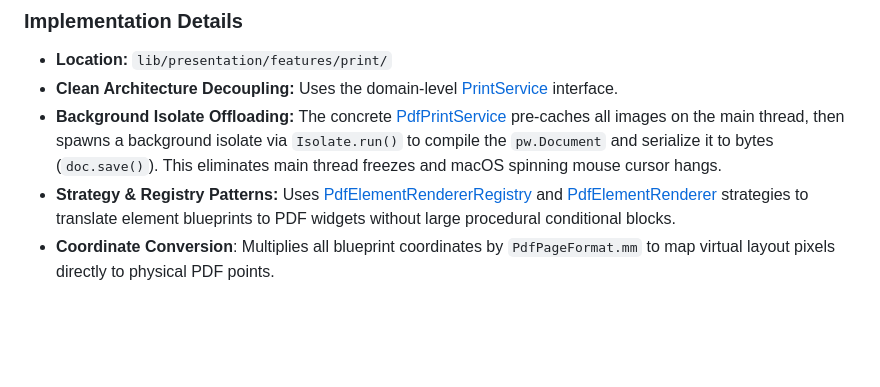
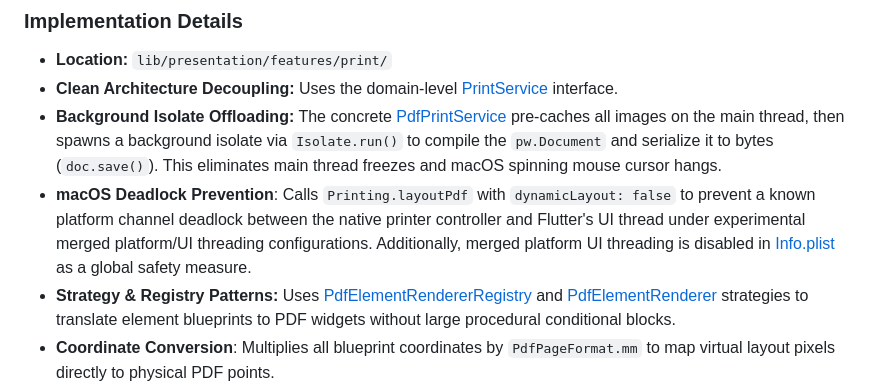
Before and after one commit to akhiljoseko/stickify, a Markdown page: docs/modules_guide.md, the part around the change. Rendered like a GitHub page; blank space fills up the shorter version.

Commit message:
docs: document macOS print deadlock resolution in modules_guide.md

```diff
--- a/docs/modules_guide.md
+++ b/docs/modules_guide.md
@@ -85,6 +85,7 @@ This document provides a comprehensive overview of every logical module in the S
 - **Location:** `lib/presentation/features/print/`
 - **Clean Architecture Decoupling:** Uses the domain-level [PrintService](file:///Volumes/WD-Black-1TB/akhiljose/personal-projects/stickify/lib/domain/services/print_service.dart) interface.
 - **Background Isolate Offloading:** The concrete [PdfPrintService](file:///Volumes/WD-Black-1TB/akhiljose/personal-projects/stickify/lib/core/services/pdf_print_service.dart) pre-caches all images on the main thread, then spawns a background isolate via `Isolate.run()` to compile the `pw.Document` and serialize it to bytes (`doc.save()`). This eliminates main thread freezes and macOS spinning mouse cursor hangs.
+- **macOS Deadlock Prevention**: Calls `Printing.layoutPdf` with `dynamicLayout: false` to prevent a known platform channel deadlock between the native printer controller and Flutter's UI thread under experimental merged platform/UI threading configurations. Additionally, merged platform UI threading is disabled in [Info.plist](file:///Volumes/WD-Black-1TB/akhiljose/personal-projects/stickify/macos/Runner/Info.plist) as a global safety measure.
 - **Strategy & Registry Patterns:** Uses [PdfElementRendererRegistry](file:///Volumes/WD-Black-1TB/akhiljose/personal-projects/stickify/lib/core/services/pdf/pdf_element_renderer_registry.dart) and [PdfElementRenderer](file:///Volumes/WD-Black-1TB/akhiljose/personal-projects/stickify/lib/core/services/pdf/pdf_element_renderer.dart) strategies to translate element blueprints to PDF widgets without large procedural conditional blocks.
 - **Coordinate Conversion**: Multiplies all blueprint coordinates by `PdfPageFormat.mm` to map virtual layout pixels directly to physical PDF points.
 
```
